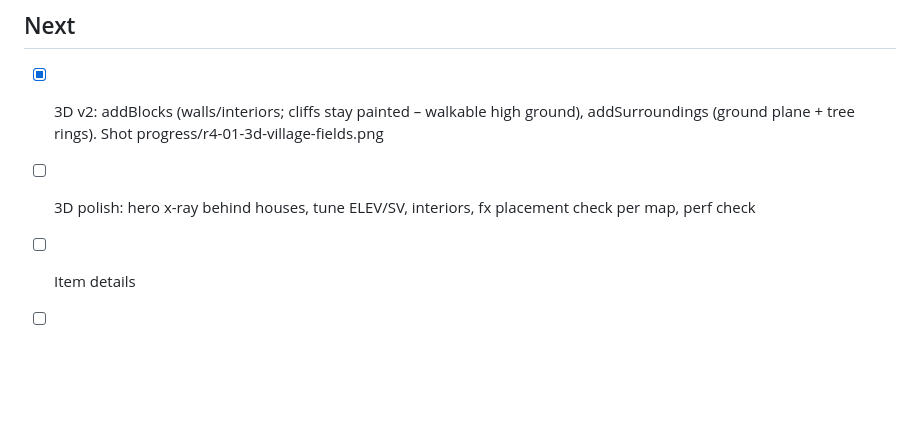
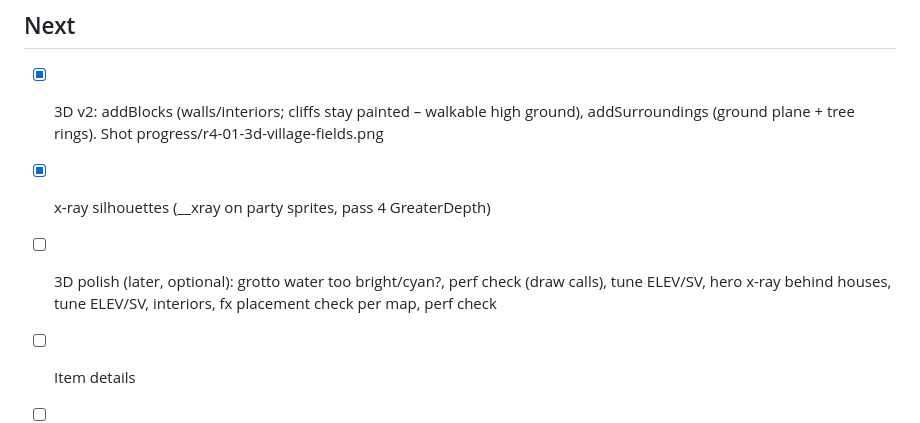
Before and after one commit to robb-devo/emberfall, a Markdown page: ROUND4_PROGRESS.md, the part around the change. Rendered like a GitHub page; blank space fills up the shorter version.

Commit message:
progress

```diff
--- a/ROUND4_PROGRESS.md
+++ b/ROUND4_PROGRESS.md
@@ -29,7 +29,8 @@ Screenshots for the user: progress/r4-*.png
 
 ## Next
 - [x] 3D v2: addBlocks (walls/interiors; cliffs stay painted – walkable high ground), addSurroundings (ground plane + tree rings). Shot progress/r4-01-3d-village-fields.png
-- [ ] 3D polish: hero x-ray behind houses, tune ELEV/SV, interiors, fx placement check per map, perf check
+- [x] x-ray silhouettes (__xray on party sprites, pass 4 GreaterDepth)
+- [ ] 3D polish (later, optional): grotto water too bright/cyan?, perf check (draw calls), tune ELEV/SV, hero x-ray behind houses, tune ELEV/SV, interiors, fx placement check per map, perf check
 - [ ] Item details
 - [ ] Underwear + Adult toggle
 - [ ] Dialogue rewrite
```
